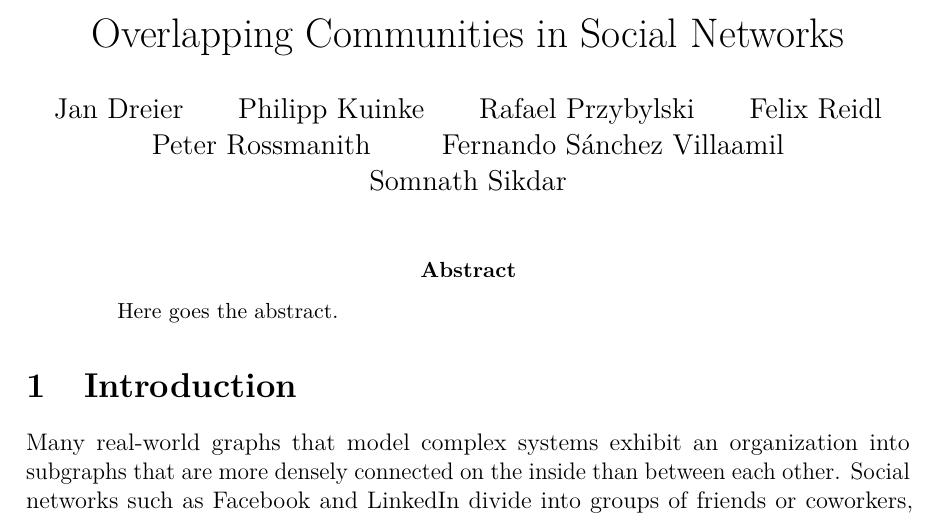
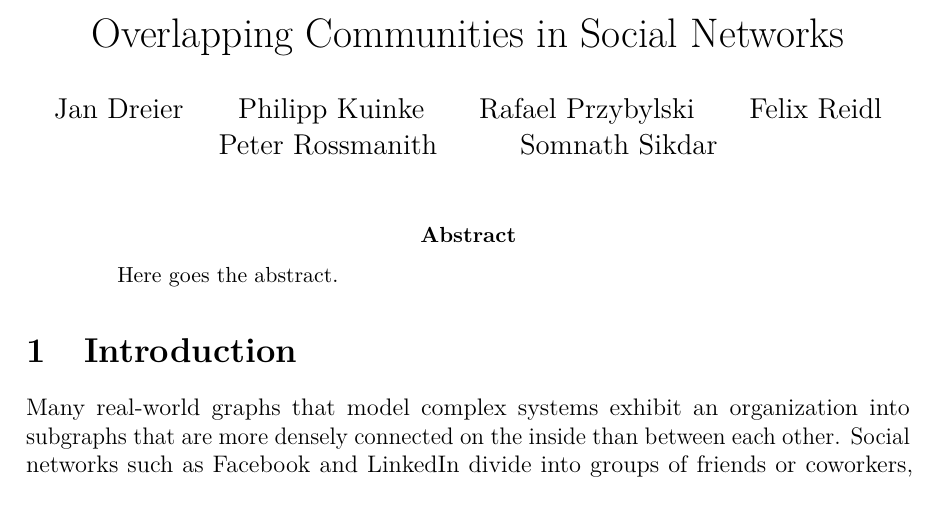
Before and after one commit to asifbanka/CommunityDetection, a LaTeX paper (paper/main.tex): part of page 1 of 14, cut so that both start at the same text. Compiled offline with pdfLaTeX.

Commit message:
modified author list

```diff
--- a/paper/main.tex
+++ b/paper/main.tex
@@ -11,7 +11,6 @@
 \and Rafael Przybylski
 \and Felix Reidl
 \and Peter Rossmanith
-\and Fernando S\'{a}nchez Villaamil
 \and Somnath Sikdar}
 \date{}
 
```
